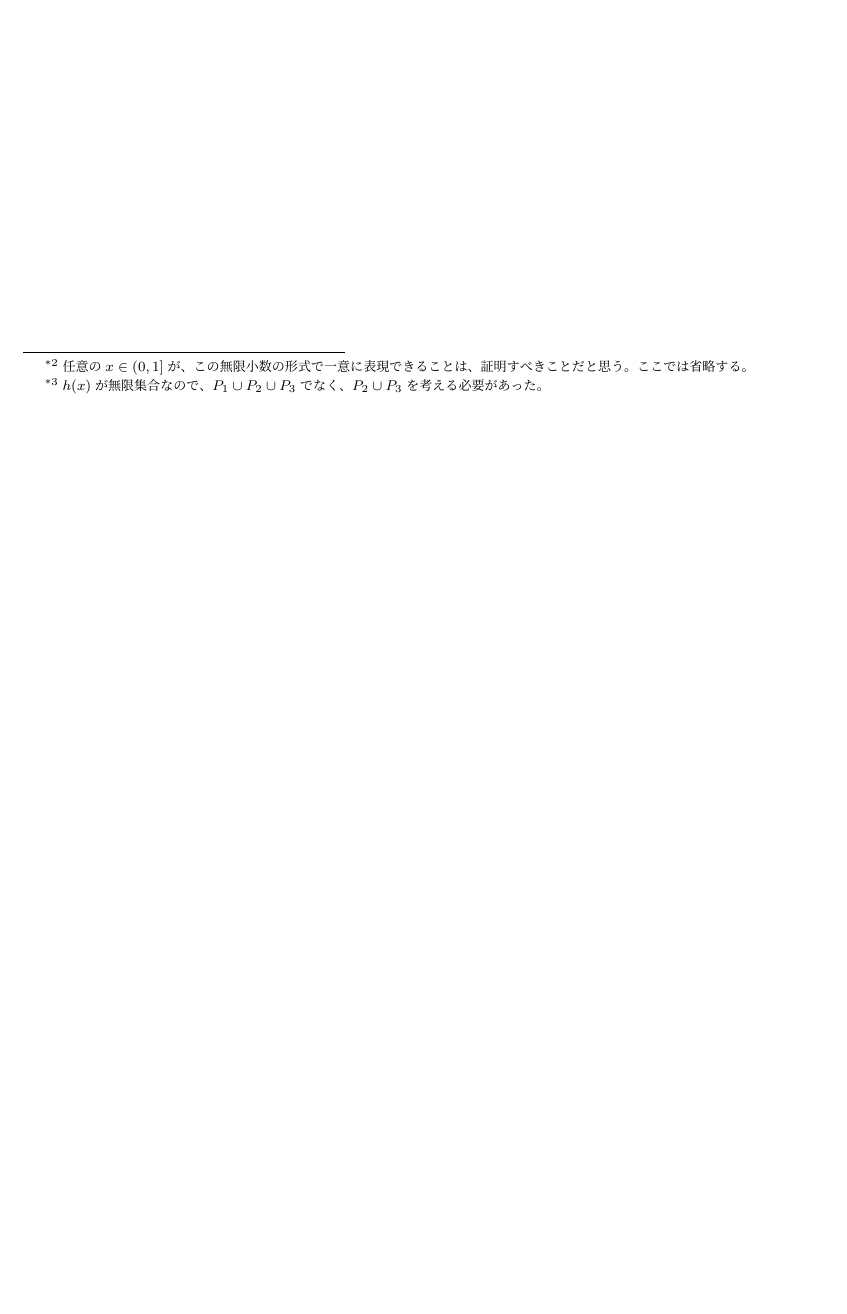
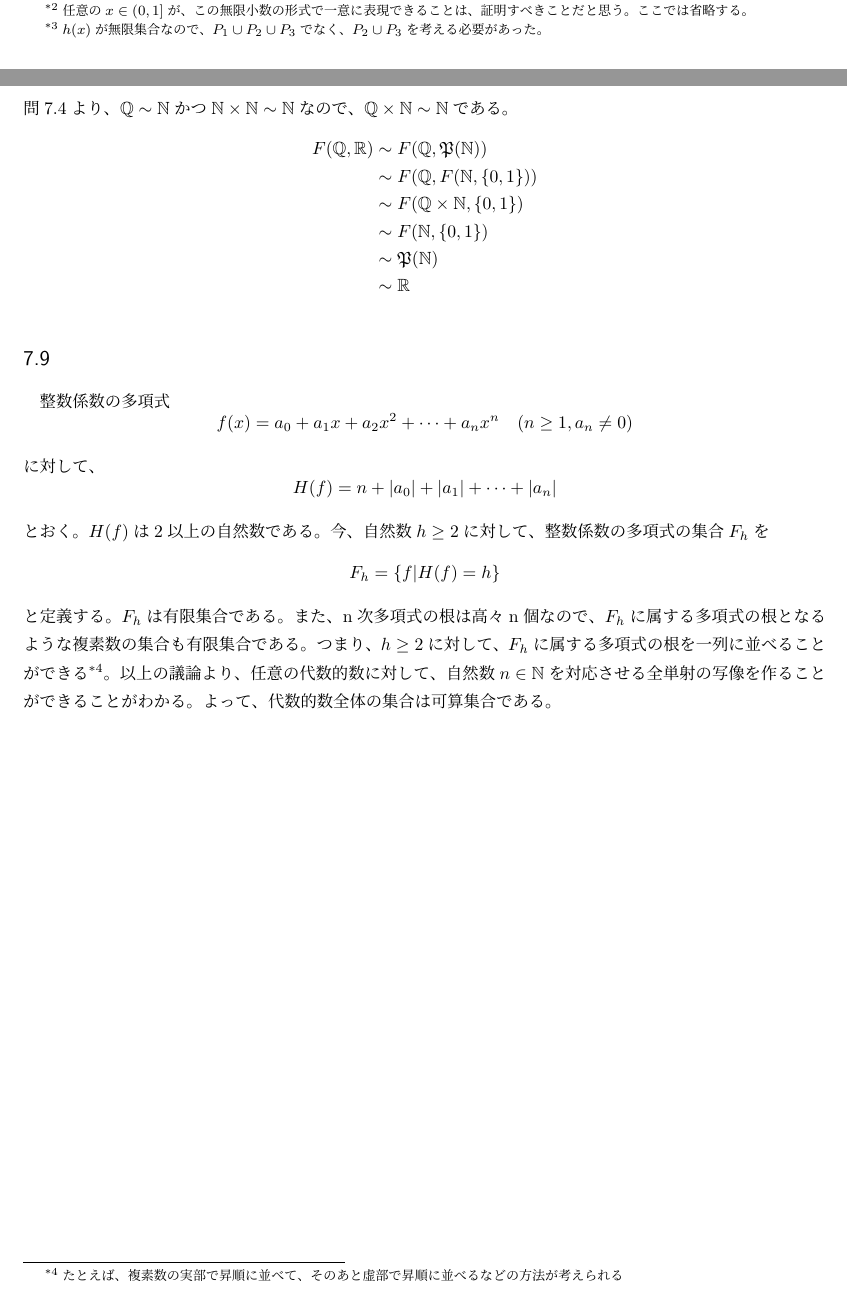
Before and after one commit to tnukui/Set-theory-and-Topology, a LaTeX document (Shugo_to_Iso.tex): part of page 17 of 17 before the commit and two parts of pages 17 and 18 of 18 after it, the two joined at a grey line, cut so that both start at the same text, the shorter picture padded with empty space. Compiled offline with pLaTeX and dvipdfmx.

Commit message:
問7.9まで

```diff
--- a/Shugo_to_Iso.tex
+++ b/Shugo_to_Iso.tex
@@ -755,3 +783,21 @@ $h$は全単射となるので、$P_2\cup P_3 \sim I$が示された\footnote{$h
+問7.4より、$\mathbb{Q}\sim\mathbb{N}$かつ$\mathbb{N}\times\mathbb{N}\sim\mathbb{N}$なので、$\mathbb{Q}\times\mathbb{N}\sim\mathbb{N}$である。
+\begin{align*}
+F(\mathbb{Q},\mathbb{R})&\sim F(\mathbb{Q}, \frak{P}(\mathbb{N}))\\
+&\sim F(\mathbb{Q},F(\mathbb{N},\{0,1\}))\\
+&\sim F(\mathbb{Q}\times\mathbb{N}, \{0,1\})\\
+&\sim F(\mathbb{N},\{0,1\})\\
+&\sim \frak{P}(\mathbb{N})\\
+&\sim \mathbb{R}
+\end{align*}
+
+%%% 7.9
+\subsection{}
+整数係数の多項式\[f(x)=a_0+a_1x+a_2x^2+\dots+a_nx^n\quad(n\geq 1, a_n\neq0)\]に対して、\[H(f)=n+|a_0|+|a_1|+\dots+|a_n|\]とおく。$H(f)$は2以上の自然数である。今、自然数$h\geq2$に対して、整数係数の多項式の集合$F_h$を
+\[F_h=\{f|H(f)=h\}\]
+と定義する。$F_h$は有限集合である。また、n次多項式の根は高々n個なので、$F_h$に属する多項式の根となるような複素数の集合も有限集合である。つまり、$h\geq 2$に対して、$F_h$に属する多項式の根を一列に並べることができる\footnote{たとえば、複素数の実部で昇順に並べて、そのあと虚部で昇順に並べるなどの方法が考えられる}。以上の議論より、任意の代数的数に対して、自然数$n\in\mathbb{N}$を対応させる全単射の写像を作ることができることがわかる。よって、代数的数全体の集合は可算集合である。
+
+
+%%%7.10
 
 
 \end{document}
```
Also changed, not shown: Shugo_to_Iso.pdf, Shugo_to_Iso.tex (28 more changed lines).
